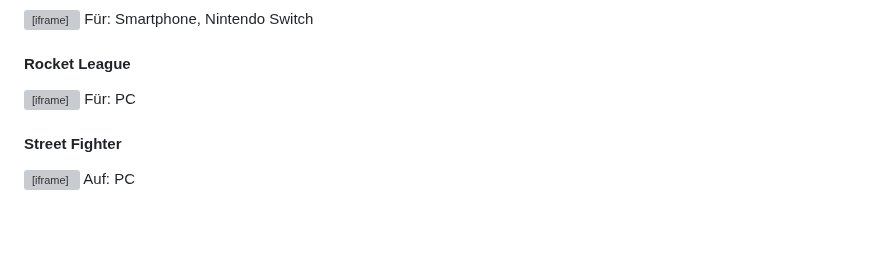
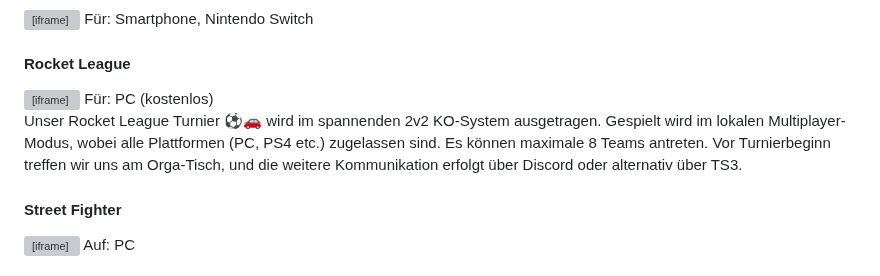
Before and after one commit to HAW-Hamburg-LAN-Party/haw-hamburg-lan-party.github.io, a Markdown page: src/content/wiki.md, the part around one of its changes. Drawn GitHub-style; blank space fills up the shorter version; grey boxes are pictures that could not be loaded.

Commit message:
[content] updates Games in wiki

```diff
--- a/src/content/wiki.md
+++ b/src/content/wiki.md
@@ -75,7 +85,9 @@ Für: Smartphone, Nintendo Switch
 #### Rocket League
 
 <iframe defer width="560" height="315" src="https://www.youtube-nocookie.com/embed/KE07hpCDllU?si=FkUlrz0e0L-niKH3" title="YouTube video player" frameborder="0" allow="accelerometer; autoplay; clipboard-write; encrypted-media; gyroscope; picture-in-picture; web-share" referrerpolicy="strict-origin-when-cross-origin" allowfullscreen></iframe>
-Für: PC
+Für: PC (kostenlos)
+
+Unser Rocket League Turnier ⚽️🚗 wird im spannenden 2v2 KO-System ausgetragen. Gespielt wird im lokalen Multiplayer-Modus, wobei alle Plattformen (PC, PS4 etc.) zugelassen sind. Es können maximale 8 Teams antreten. Vor Turnierbeginn treffen wir uns am Orga-Tisch, und die weitere Kommunikation erfolgt über Discord oder alternativ über TS3.
 
 #### Street Fighter
 
```
Also changed, not shown: other parts of src/content/wiki.md (+10 -0 lines).
